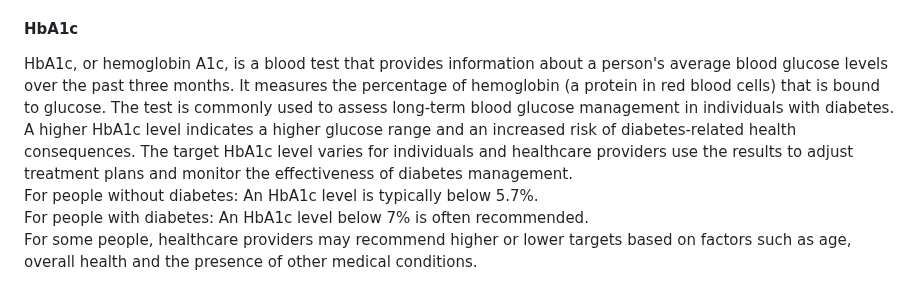
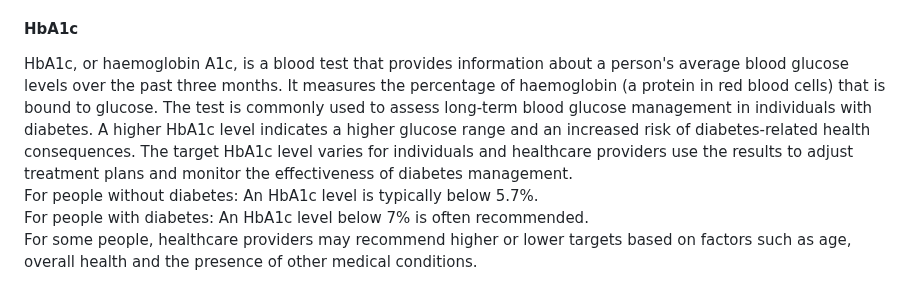
Before and after one commit to EvaB5050/Diabetes-Prediction-Analysis, a Markdown page: README.md, the part around the change. GitHub-like rendering.

```diff
--- a/README.md
+++ b/README.md
@@ -60,7 +60,7 @@ While BMI is a convenient screening tool, it does not directly measure body fat
 It is important to interpret BMI results alongside other health assessments for a more comprehensive understanding of an individual's health status.
 
 #### HbA1c
-HbA1c, or hemoglobin A1c, is a blood test that provides information about a person's average blood glucose levels over the past three months. It measures the percentage of hemoglobin (a protein in red blood cells) that is bound to glucose. The test is commonly used to assess long-term blood glucose management in individuals with diabetes. A higher HbA1c level indicates a higher glucose range and an increased risk of diabetes-related health consequences. The target HbA1c level varies for individuals and healthcare providers use the results to adjust treatment plans and monitor the effectiveness of diabetes management.
+HbA1c, or haemoglobin A1c, is a blood test that provides information about a person's average blood glucose levels over the past three months. It measures the percentage of haemoglobin (a protein in red blood cells) that is bound to glucose. The test is commonly used to assess long-term blood glucose management in individuals with diabetes. A higher HbA1c level indicates a higher glucose range and an increased risk of diabetes-related health consequences. The target HbA1c level varies for individuals and healthcare providers use the results to adjust treatment plans and monitor the effectiveness of diabetes management.
 For people without diabetes: An HbA1c level is typically below 5.7%.
 For people with diabetes:  An HbA1c level below 7% is often recommended.
 For some people, healthcare providers may recommend higher or lower targets based on factors such as age, overall health and the presence of other medical conditions.
```
